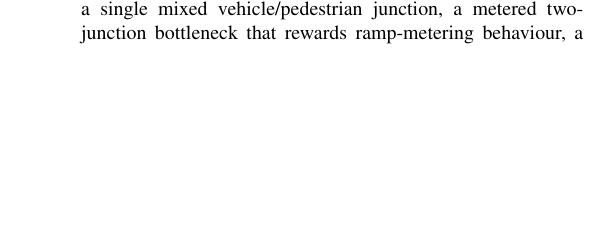
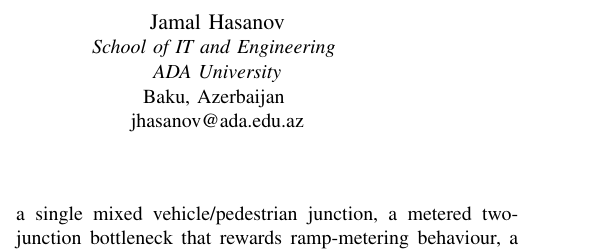
Before and after one commit to abdullahkazimov/multi-agent-rl-atsc, a LaTeX paper (paper/paper.tex): part of one column of page 1 of 6, cut at the place of the change, the shorter picture padded with empty space. Compiled offline with pdfLaTeX.

```diff
--- a/paper/paper.tex
+++ b/paper/paper.tex
@@ -22,11 +22,18 @@
 \title{Proximal Policy Optimization for Adaptive\\
 Traffic Signal Control on Baku Networks}
 
-\author{\IEEEauthorblockN{Abdullah Kazimov}
+\author{%
+\IEEEauthorblockN{Abdullah Kazimov}
 \IEEEauthorblockA{\textit{School of IT and Engineering} \\
 \textit{ADA University}\\
 Baku, Azerbaijan \\
-akazimov14095@ada.edu.az}}
+akazimov14095@ada.edu.az}
+\and
+\IEEEauthorblockN{Jamal Hasanov}
+\IEEEauthorblockA{\textit{School of IT and Engineering} \\
+\textit{ADA University}\\
+Baku, Azerbaijan \\
+jhasanov@ada.edu.az}}
 
 \maketitle
 
```
Also changed, not shown: README.md, paper/paper.pdf.
